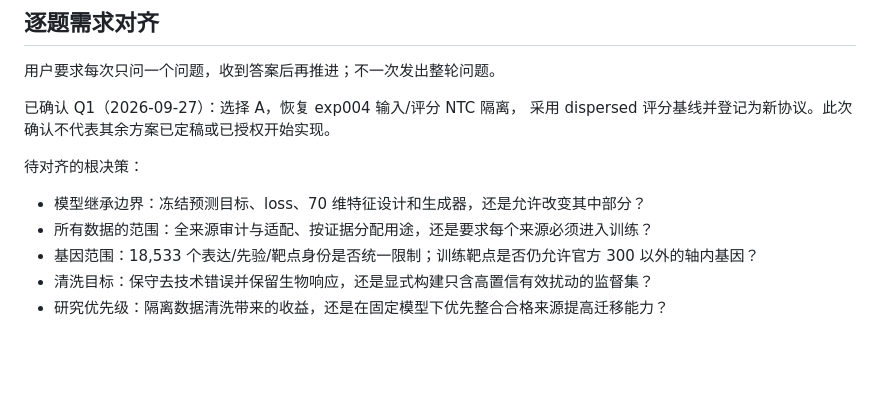
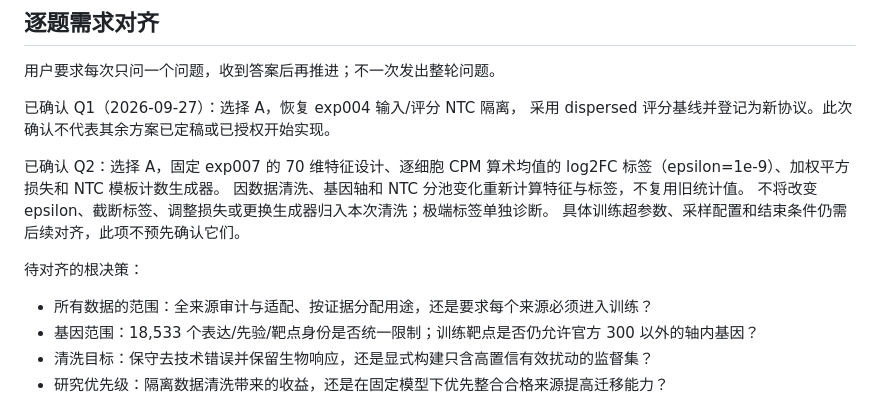
Before and after one commit to yjcyxky/virtual-cell-challenge, a Markdown page: experiments/exp008/PLAN.md, the part around the change. Drawn GitHub-style; blank space fills up the shorter version.

Commit message:
docs(exp008): fix inherited model and supervision definitions

```diff
--- a/experiments/exp008/PLAN.md
+++ b/experiments/exp008/PLAN.md
@@ -182,9 +182,14 @@ Jiang 五份 counts 缓存的身份位于 `jiang-cache-20260919/<stimulation>/id
 已确认 Q1（2026-09-27）：选择 A，恢复 exp004 输入/评分 NTC 隔离，
 采用 dispersed 评分基线并登记为新协议。此次确认不代表其余方案已定稿或已授权开始实现。
 
+已确认 Q2：选择 A，固定 exp007 的 70 维特征设计、逐细胞 CPM 算术均值的
+log2FC 标签（epsilon=1e-9）、加权平方损失和 NTC 模板计数生成器。
+因数据清洗、基因轴和 NTC 分池变化重新计算特征与标签，不复用旧统计值。
+不将改变 epsilon、截断标签、调整损失或更换生成器归入本次清洗；极端标签单独诊断。
+具体训练超参数、采样配置和结束条件仍需后续对齐，此项不预先确认它们。
+
 待对齐的根决策：
 
-- 模型继承边界：冻结预测目标、loss、70 维特征设计和生成器，还是允许改变其中部分？
 - 所有数据的范围：全来源审计与适配、按证据分配用途，还是要求每个来源必须进入训练？
 - 基因范围：18,533 个表达/先验/靶点身份是否统一限制；训练靶点是否仍允许官方 300 以外的轴内基因？
 - 清洗目标：保守去技术错误并保留生物响应，还是显式构建只含高置信有效扰动的监督集？
```
